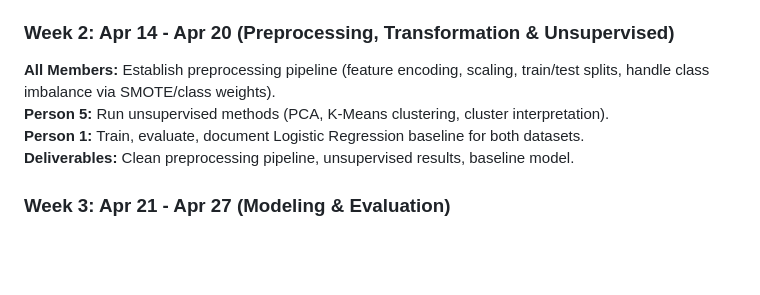
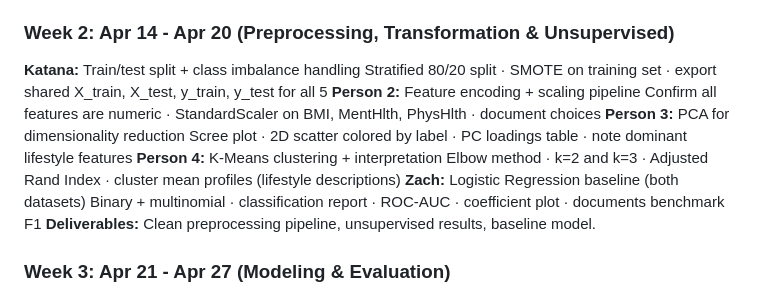
Before and after one commit to ZachSkiba/CSP571-G7, a Markdown page: Project_Plan.md, the part around the change. GitHub-like rendering; blank space fills up the shorter version.

```diff
--- a/Project_Plan.md
+++ b/Project_Plan.md
@@ -51,9 +51,21 @@ The final presentation must include the following sections:
 **Deliverables:** Git/repo setup, role assignment, data cleaning, literature review, EDA notebook + summary.
 
 ### Week 2: Apr 14 - Apr 20 (Preprocessing, Transformation & Unsupervised)
-**All Members:** Establish preprocessing pipeline (feature encoding, scaling, train/test splits, handle class imbalance via SMOTE/class weights).
-**Person 5:** Run unsupervised methods (PCA, K-Means clustering, cluster interpretation).
-**Person 1:** Train, evaluate, document Logistic Regression baseline for both datasets.
+**Katana:**
+Train/test split + class imbalance handling
+Stratified 80/20 split · SMOTE on training set · export shared X_train, X_test, y_train, y_test for all 5
+**Person 2:**
+Feature encoding + scaling pipeline
+Confirm all features are numeric · StandardScaler on BMI, MentHlth, PhysHlth · document choices
+**Person 3:**
+PCA for dimensionality reduction
+Scree plot · 2D scatter colored by label · PC loadings table · note dominant lifestyle features
+**Person 4:**
+K-Means clustering + interpretation
+Elbow method · k=2 and k=3 · Adjusted Rand Index · cluster mean profiles (lifestyle descriptions)
+**Zach:**
+Logistic Regression baseline (both datasets)
+Binary + multinomial · classification report · ROC-AUC · coefficient plot · documents benchmark F1
 **Deliverables:** Clean preprocessing pipeline, unsupervised results, baseline model.
 
 ### Week 3: Apr 21 - Apr 27 (Modeling & Evaluation)
```
